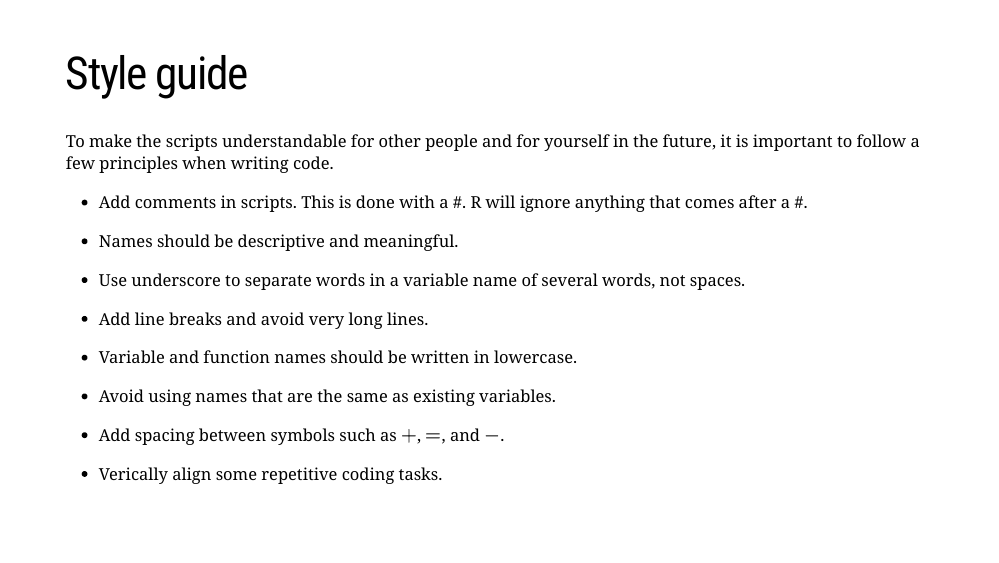
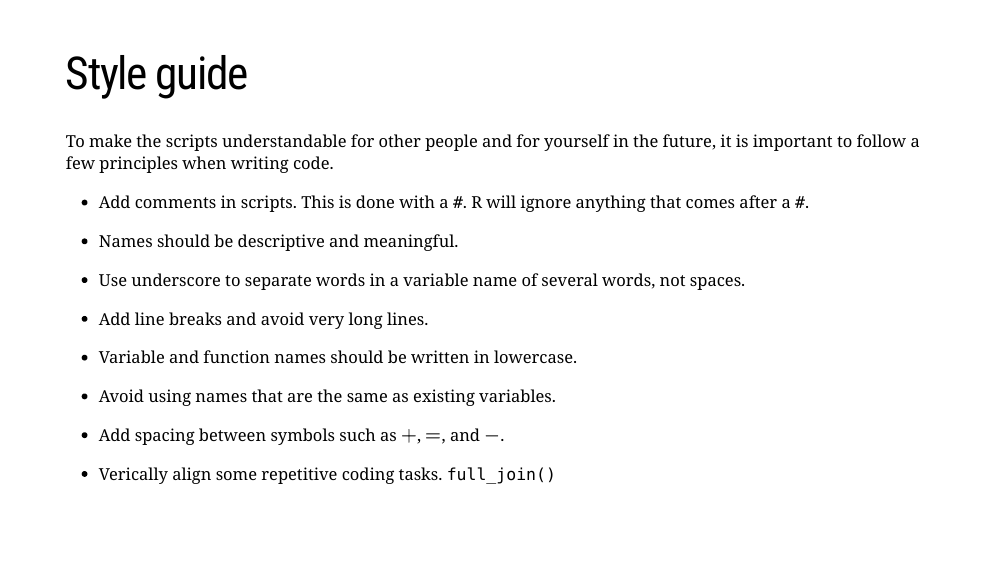
Before and after one commit to sebastianellingsen/r_for_economic_data, an R Markdown document (r_for_economic_data.rmd): page 4 of 43. The pictures show the slides in the output file r_for_economic_data.html that the author committed with the source; the slides are laid out offline by our stand-in for remark.js, each with all of its steps uncovered, in fonts that may differ from those the slides ask for, and without slide numbers, shadows or browser add-ons.

Commit message:
knitted everything

```diff
--- a/r_for_economic_data.rmd
+++ b/r_for_economic_data.rmd
@@ -71,7 +71,7 @@ It also presents a walk through of the R scripts from all the labs so far.
 
 To make the scripts understandable for other people and for yourself in the future, it is important to follow a few principles when writing code.
 
-- Add comments in scripts. This is done with a #. R will ignore anything that comes after a #.
+- Add comments in scripts. This is done with a `#`. R will ignore anything that comes after a `#`.
 
 - Names should be descriptive and meaningful.
 
@@ -85,7 +85,7 @@ To make the scripts understandable for other people and for yourself in the futu
 
 - Add spacing between symbols such as $+$, $=$, and $-$.
 
-- Verically align some repetitive coding tasks.
+- Verically align some repetitive coding tasks. `full_join()`
 
 
 
```
Also changed, not shown: r_for_economic_data.html, r_for_economic_data_files/figure-html/chunk_6-1.png, r_for_economic_data_files/figure-html/chunk_6_auto_22_output-1.png, r_for_economic_data_files/figure-html/chunk_6_auto_23_output-1.png.
